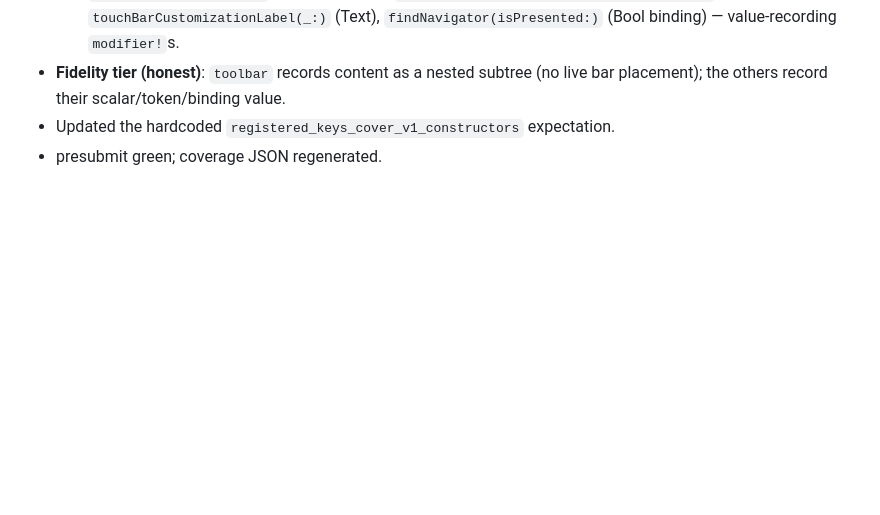
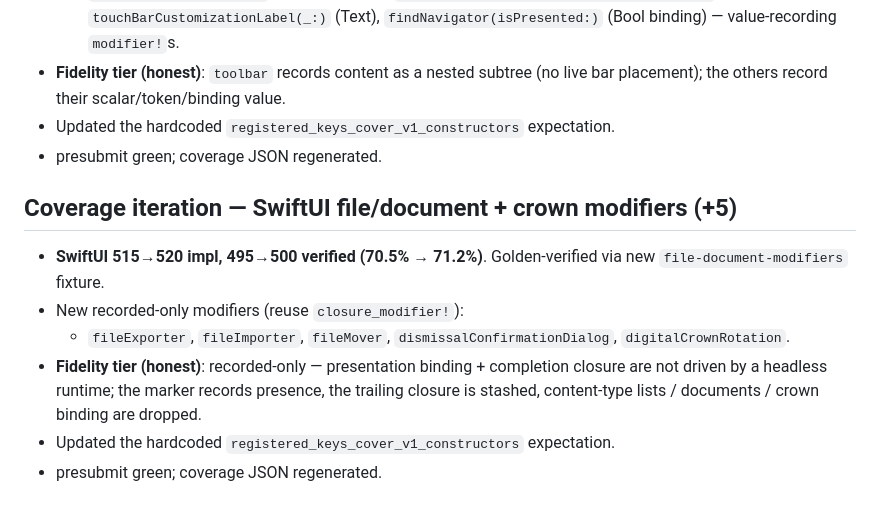
Before and after one commit to siuying/tswift, a Markdown page: loop-log.md, the part around the change. GitHub-like rendering; blank space fills up the shorter version.

Commit message:
docs(loop-log): SwiftUI file/document slice

```diff
--- a/loop-log.md
+++ b/loop-log.md
@@ -1336,3 +1336,17 @@ oracle for SwiftData semantics; no shortcuts — weigh perf + structural impact.
   live bar placement); the others record their scalar/token/binding value.
 - Updated the hardcoded `registered_keys_cover_v1_constructors` expectation.
 - presubmit green; coverage JSON regenerated.
+
+## Coverage iteration — SwiftUI file/document + crown modifiers (+5)
+
+- **SwiftUI 515→520 impl, 495→500 verified (70.5% → 71.2%)**. Golden-verified
+  via new `file-document-modifiers` fixture.
+- New recorded-only modifiers (reuse `closure_modifier!`):
+  - `fileExporter`, `fileImporter`, `fileMover`, `dismissalConfirmationDialog`,
+    `digitalCrownRotation`.
+- **Fidelity tier (honest)**: recorded-only — presentation binding + completion
+  closure are not driven by a headless runtime; the marker records presence,
+  the trailing closure is stashed, content-type lists / documents / crown
+  binding are dropped.
+- Updated the hardcoded `registered_keys_cover_v1_constructors` expectation.
+- presubmit green; coverage JSON regenerated.
```
